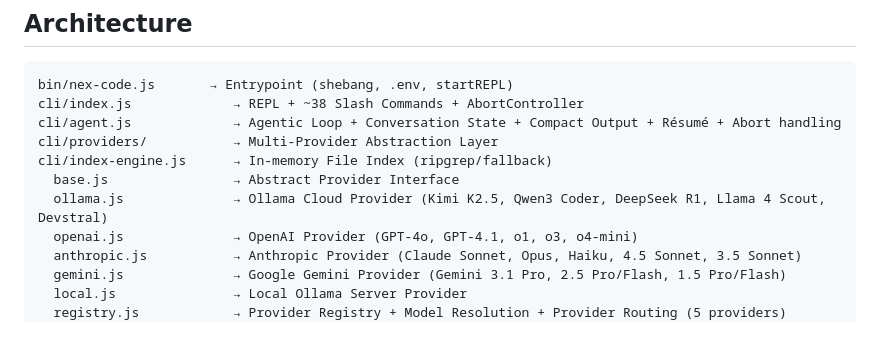
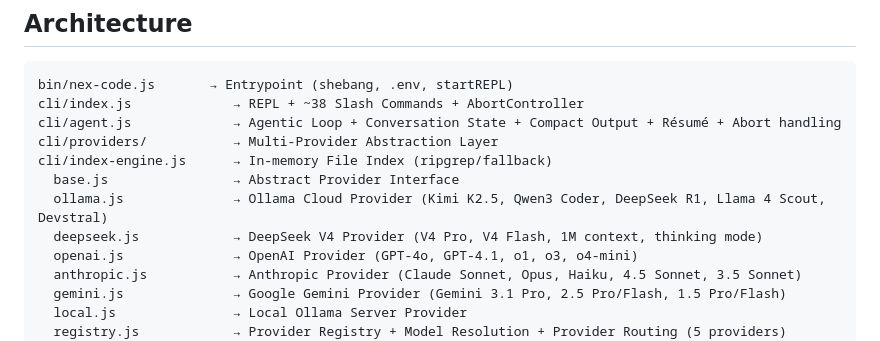
Before and after one commit to hybridpicker/nex-code, a Markdown page: NEX.md, the part around the change. Drawn GitHub-style.

```diff
--- a/NEX.md
+++ b/NEX.md
@@ -15,6 +15,7 @@ cli/providers/           → Multi-Provider Abstraction Layer
 cli/index-engine.js      → In-memory File Index (ripgrep/fallback)
   base.js                → Abstract Provider Interface
   ollama.js              → Ollama Cloud Provider (Kimi K2.5, Qwen3 Coder, DeepSeek R1, Llama 4 Scout, Devstral)
+  deepseek.js            → DeepSeek V4 Provider (V4 Pro, V4 Flash, 1M context, thinking mode)
   openai.js              → OpenAI Provider (GPT-4o, GPT-4.1, o1, o3, o4-mini)
   anthropic.js           → Anthropic Provider (Claude Sonnet, Opus, Haiku, 4.5 Sonnet, 3.5 Sonnet)
   gemini.js              → Google Gemini Provider (Gemini 3.1 Pro, 2.5 Pro/Flash, 1.5 Pro/Flash)
```
Also changed, not shown: README.md (+2 -1 lines).
